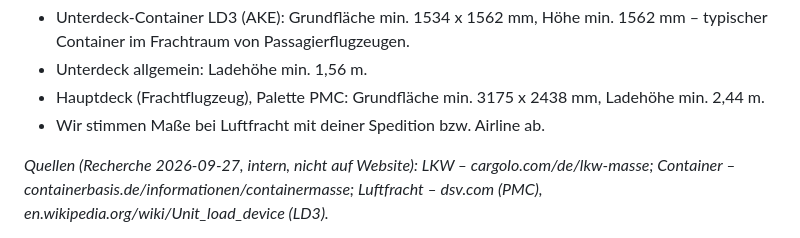
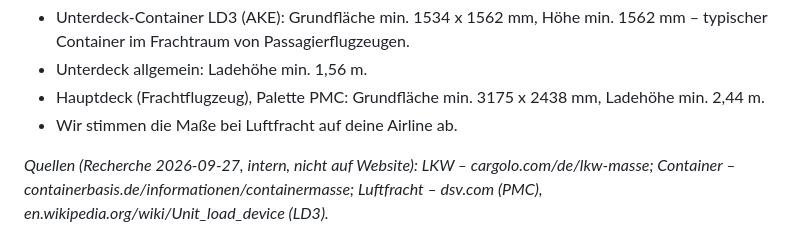
Before and after one commit to Jaschadontpanic/dp-case-prototyp, a Markdown page: content/engineering/masse.md, the part around the change. Drawn GitHub-style.

Commit message:
content: Maße-Seite Luftfracht-Satz präzisiert
Co-Authored-By: Claude Opus 5.5 <noreply@anthropic.com>
Claude-Session: https://claude.ai/code/session_011dVWW69oAPcE7AuwsDzndu

```diff
--- a/content/engineering/masse.md
+++ b/content/engineering/masse.md
@@ -56,7 +56,7 @@ Produkte-Hub-Header)
 - Unterdeck-Container LD3 (AKE): Grundfläche min. 1534 x 1562 mm, Höhe min. 1562 mm – typischer Container im Frachtraum von Passagierflugzeugen.
 - Unterdeck allgemein: Ladehöhe min. 1,56 m.
 - Hauptdeck (Frachtflugzeug), Palette PMC: Grundfläche min. 3175 x 2438 mm, Ladehöhe min. 2,44 m.
-- Wir stimmen Maße bei Luftfracht mit deiner Spedition bzw. Airline ab.
+- Wir stimmen die Maße bei Luftfracht auf deine Airline ab.
 
 *Quellen (Recherche 2026-09-27, intern, nicht auf Website): LKW – cargolo.com/de/lkw-masse; Container – containerbasis.de/informationen/containermasse; Luftfracht – dsv.com (PMC), en.wikipedia.org/wiki/Unit_load_device (LD3).*
 
```
